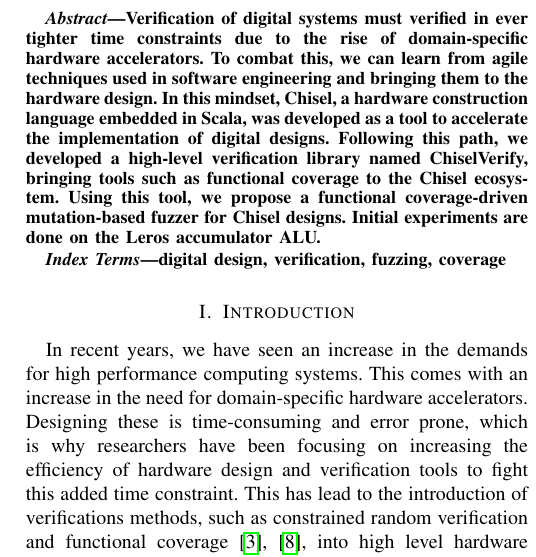
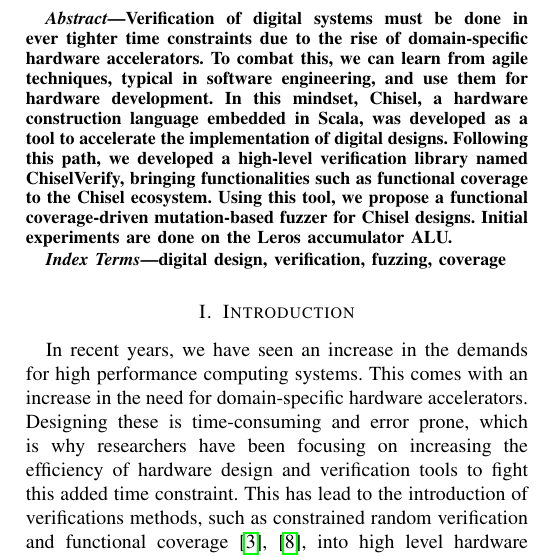
Before and after one commit to chiselverify/documentation, a LaTeX paper (chisel-fuzzing/chisel-fuzzing.tex): part of one column of page 1 of 4, cut so that both start at the same text. Compiled offline with pdfLaTeX.

Commit message:
updated chisel fuzz paper

```diff
--- a/chisel-fuzzing/chisel-fuzzing.tex
+++ b/chisel-fuzzing/chisel-fuzzing.tex
@@ -92,10 +92,10 @@
 
 \begin{abstract}
 
-Verification of digital systems must verified in ever tighter time constraints due to the rise of domain-specific hardware accelerators.
-To combat this, we can learn from agile techniques used in software engineering and bringing them to the hardware design.
+Verification of digital systems must be done in ever tighter time constraints due to the rise of domain-specific hardware accelerators.
+To combat this, we can learn from agile techniques, typical in software engineering, and use them for hardware development.
 In this mindset, Chisel, a hardware construction language embedded in Scala, was developed as a tool to accelerate the implementation of digital designs.
-Following this path, we developed a high-level verification library named ChiselVerify, bringing tools such as functional coverage to the Chisel ecosystem.
+Following this path, we developed a high-level verification library named ChiselVerify, bringing functionalities such as functional coverage to the Chisel ecosystem.
 Using this tool, we propose a functional coverage-driven mutation-based fuzzer for Chisel designs.
 Initial experiments are done on the Leros accumulator ALU.
 
```
Also changed, not shown: chisel-fuzzing/chisel-fuzzing.tex (2 more changed lines).
